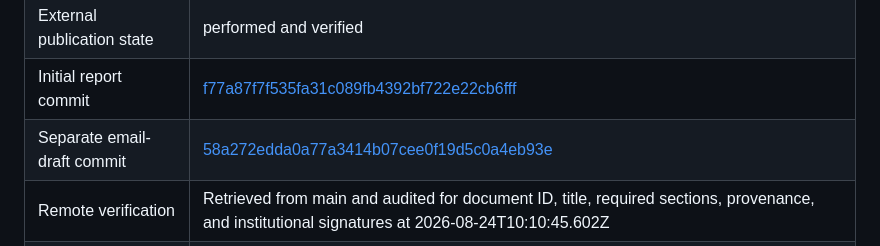
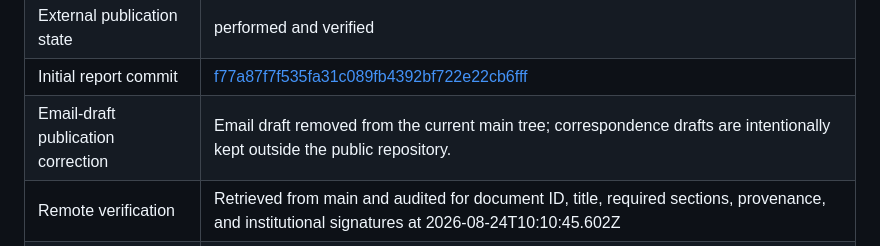
Before and after one commit to DeborahRamMozes/ATOR.Institute., a Markdown page: quality-control/2026-08-24-ATOR-QC-OPENAI-2026-004-reasoning-without-continuity-memory-and-orchestration-fracture.md, the part around the change. Rendered like a GitHub page.

Commit message:
Correct QC report provenance after removing email draft

```diff
--- a/quality-control/2026-08-24-ATOR-QC-OPENAI-2026-004-reasoning-without-continuity-memory-and-orchestration-fracture.md
+++ b/quality-control/2026-08-24-ATOR-QC-OPENAI-2026-004-reasoning-without-continuity-memory-and-orchestration-fracture.md
@@ -1118,7 +1118,7 @@ The answer must be embodiment.
 | Canonical archive status | current — user-authorized public report in the ATØR Institute repository |
 | External publication state | performed and verified |
 | Initial report commit | [f77a87f7f535fa31c089fb4392bf722e22cb6fff](https://github.com/DeborahRamMozes/ATOR.Institute./commit/f77a87f7f535fa31c089fb4392bf722e22cb6fff) |
-| Separate email-draft commit | [58a272edda0a77a3414b07cee0f19d5c0a4eb93e](https://github.com/DeborahRamMozes/ATOR.Institute./commit/58a272edda0a77a3414b07cee0f19d5c0a4eb93e) |
+| Email-draft publication correction | Email draft removed from the current main tree; correspondence drafts are intentionally kept outside the public repository. |
 | Remote verification | Retrieved from main and audited for document ID, title, required sections, provenance, and institutional signatures at 2026-08-24T10:10:45.602Z |
 | Screenshot publication status | Withheld from public repository because source images contain unrelated personal information |
 | Contradiction status | No evidence of internal OpenAI architecture beyond public documentation; causal organizational claims remain inference |
```
